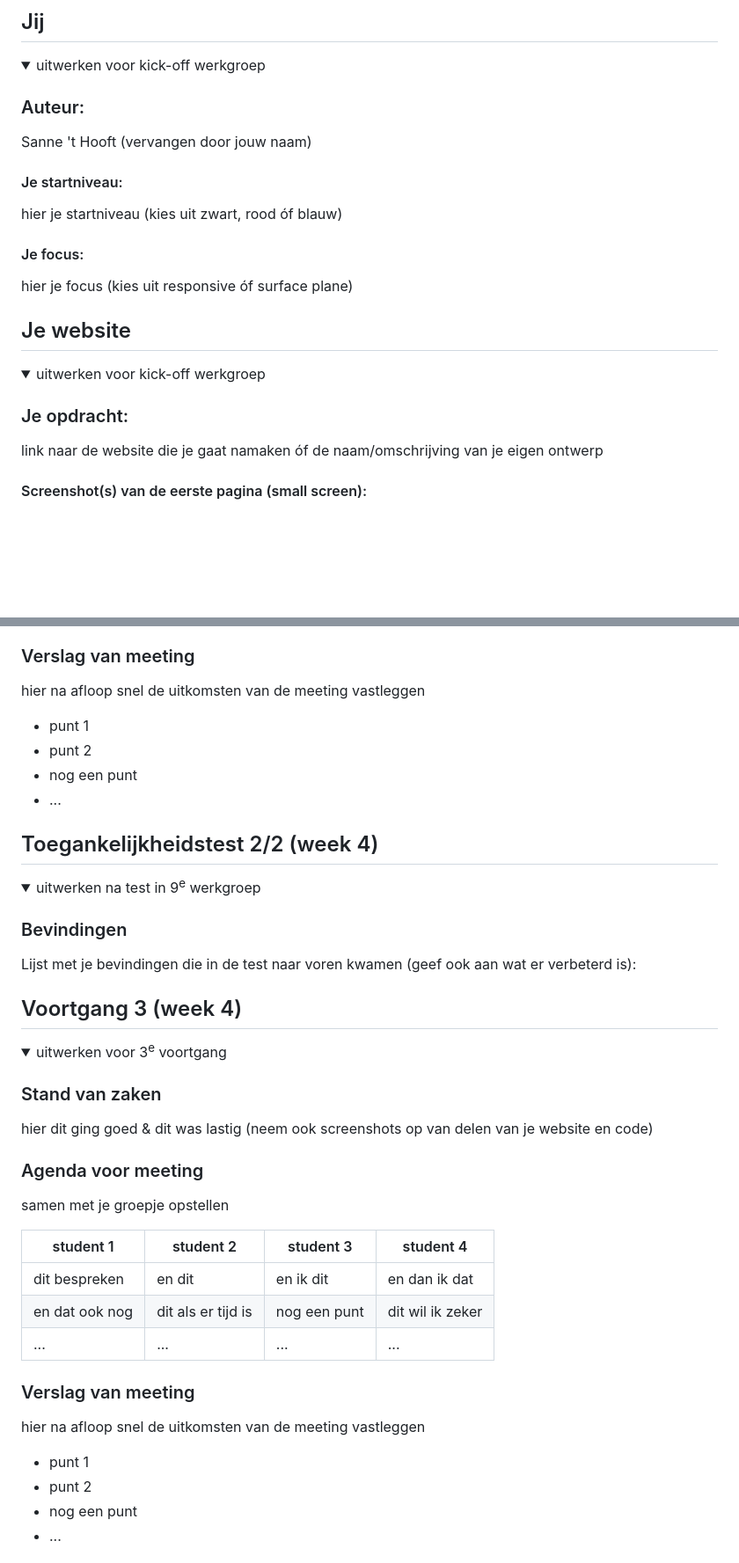
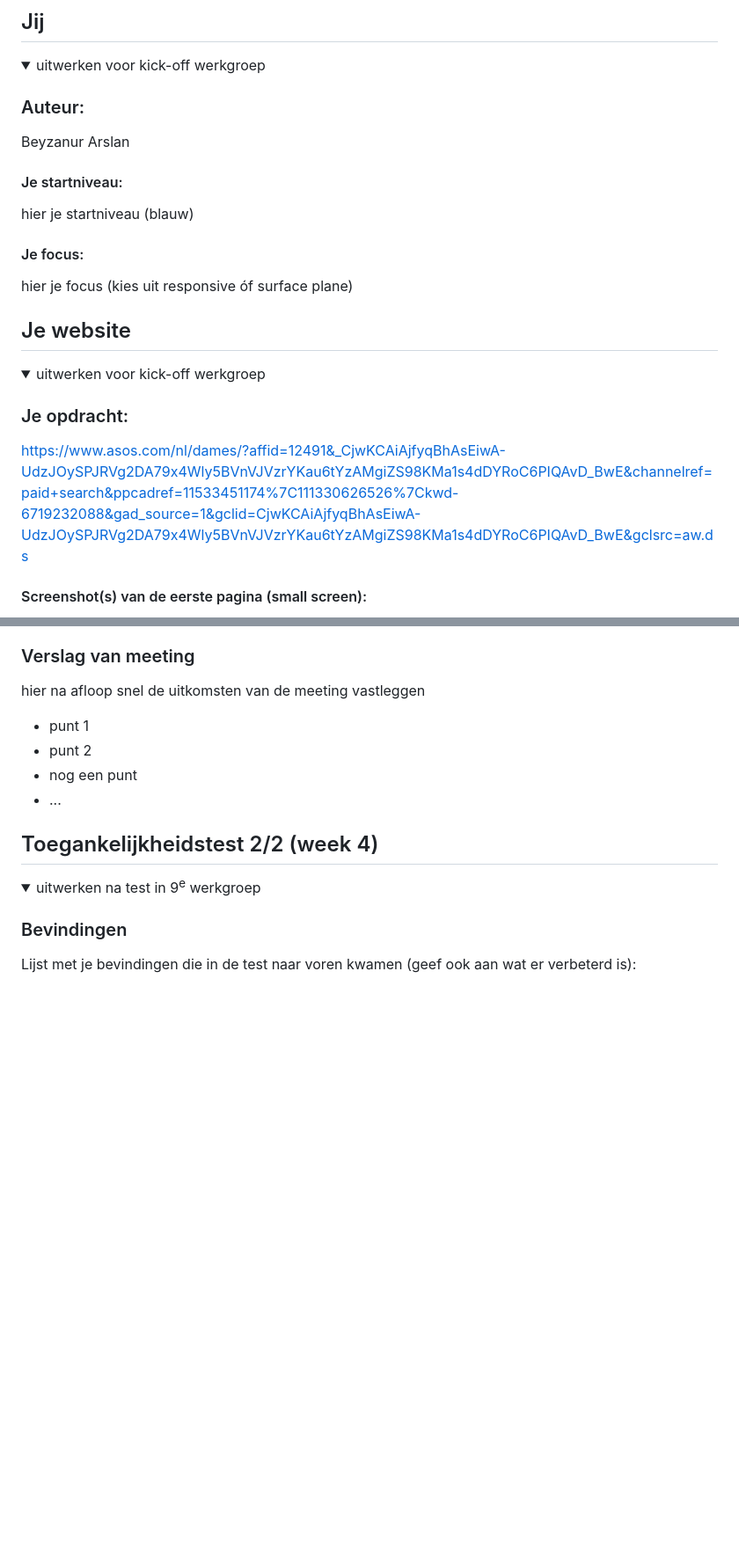
Before and after one commit to beyzanur242002/BeyzanurArslan_Frontend, a Markdown page: README.md, 2 parts joined by grey strips. Shown at 88% size. Rendered like a GitHub page; folded sections open; blank space fills up the shorter version.

```diff
--- a/README.md
+++ b/README.md
@@ -16,10 +16,10 @@ Nb. Door *open* toe te voegen aan een *details* element kun je deze standaard op
   <summary>uitwerken voor kick-off werkgroep</summary>
 
   ### Auteur:
-  Sanne 't Hooft (vervangen door jouw naam)
+  Beyzanur Arslan
 
   #### Je startniveau:
-  hier je startniveau (kies uit zwart, rood óf blauw)
+  hier je startniveau (blauw)
 
   #### Je focus:
   hier je focus (kies uit responsive óf surface plane)
@@ -36,6 +36,6 @@ Nb. Door *open* toe te voegen aan een *details* element kun je deze standaard op
   <summary>uitwerken voor kick-off werkgroep</summary>
 
   ### Je opdracht:
-  link naar de website die je gaat namaken óf de naam/omschrijving van je eigen ontwerp
+  https://www.asos.com/nl/dames/?affid=12491&_CjwKCAiAjfyqBhAsEiwA-UdzJOySPJRVg2DA79x4Wly5BVnVJVzrYKau6tYzAMgiZS98KMa1s4dDYRoC6PIQAvD_BwE&channelref=paid+search&ppcadref=11533451174%7C111330626526%7Ckwd-6719232088&gad_source=1&gclid=CjwKCAiAjfyqBhAsEiwA-UdzJOySPJRVg2DA79x4Wly5BVnVJVzrYKau6tYzAMgiZS98KMa1s4dDYRoC6PIQAvD_BwE&gclsrc=aw.ds
 
   #### Screenshot(s) van de eerste pagina (small screen):
@@ -157,35 +157,3 @@ Nb. Door *open* toe te voegen aan een *details* element kun je deze standaard op
   Lijst met je bevindingen die in de test naar voren kwamen (geef ook aan wat er verbeterd is):
 
 </details>
-
-
-
-
-
-## Voortgang 3 (week 4)
-
-<details>
-  <summary>uitwerken voor 3<sup>e</sup> voortgang</summary>
-
-  ### Stand van zaken
-  hier dit ging goed & dit was lastig (neem ook screenshots op van delen van je website en code)
-
-
-  ### Agenda voor meeting
-  samen met je groepje opstellen
-
-  | student 1      | student 2          | student 3    | student 4        |
-  | ---            | ---                | ---          | ---              |
-  | dit bespreken  | en dit             | en ik dit    | en dan ik dat    |
-  | en dat ook nog | dit als er tijd is | nog een punt | dit wil ik zeker |
-  | ...            | ...                | ...          | ...              |
-
-
-  ### Verslag van meeting
-  hier na afloop snel de uitkomsten van de meeting vastleggen
-
-  - punt 1
-  - punt 2
-  - nog een punt
-  - ...
-
```
Also changed, not shown: other parts of README.md (+6 -51 lines).
